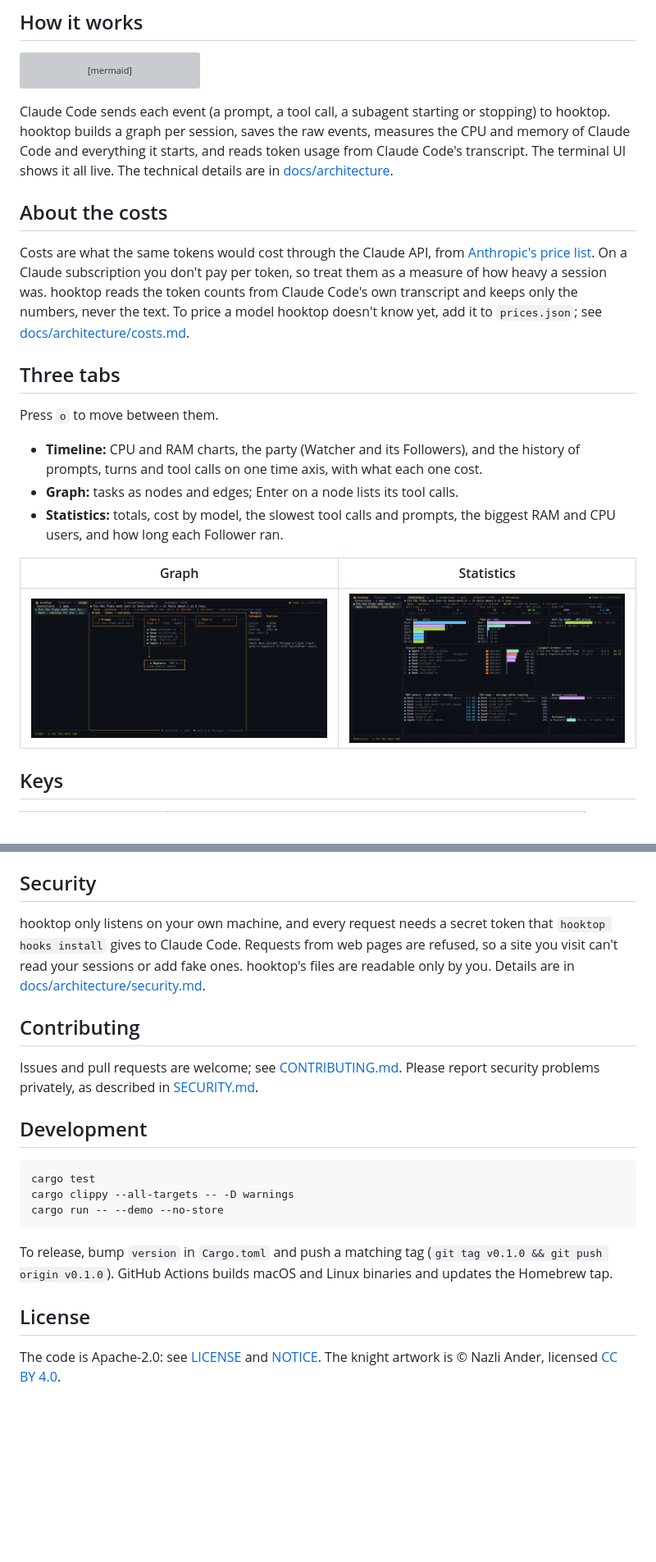
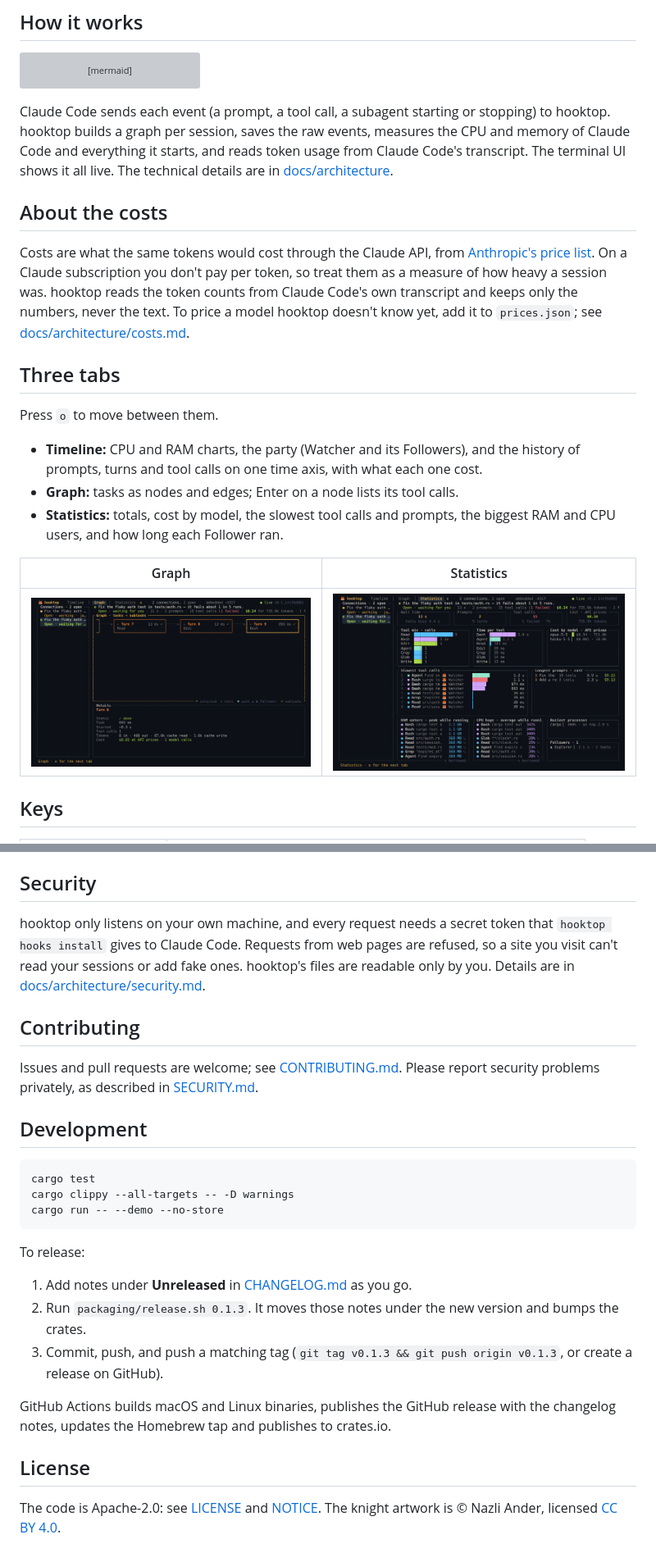
Before and after one commit to nazliander/hooktop, a Markdown page: README.md, 2 parts joined by grey strips. Shown at 82% size. GitHub-like rendering; pictures changed too: docs/graph.png, docs/stats.png; blank space fills up the shorter version; grey boxes are pictures that could not be loaded.

````diff
--- a/README.md
+++ b/README.md
@@ -60,7 +60,7 @@ Press `o` to move between them.
 
 | Graph | Statistics |
 |---|---|
-| ![Graph view](docs/graph.png) | ![Statistics view](docs/stats.png) |
+| ![Graph view](https://raw.githubusercontent.com/nazliander/hooktop/main/docs/graph.png) | ![Statistics view](https://raw.githubusercontent.com/nazliander/hooktop/main/docs/stats.png) |
 
 ## Keys
 
@@ -110,7 +110,13 @@ cargo clippy --all-targets -- -D warnings
 cargo run -- --demo --no-store
 ```
 
-To release, bump `version` in `Cargo.toml` and push a matching tag (`git tag v0.1.0 && git push origin v0.1.0`). GitHub Actions builds macOS and Linux binaries and updates the Homebrew tap.
+To release:
+
+1. Add notes under **Unreleased** in [CHANGELOG.md](https://github.com/nazliander/hooktop/blob/main/CHANGELOG.md) as you go.
+2. Run `packaging/release.sh 0.1.3`. It moves those notes under the new version and bumps the crates.
+3. Commit, push, and push a matching tag (`git tag v0.1.3 && git push origin v0.1.3`, or create a release on GitHub).
+
+GitHub Actions builds macOS and Linux binaries, publishes the GitHub release with the changelog notes, updates the Homebrew tap and publishes to crates.io.
 
 ## License
 
````
Also changed, not shown: other parts of README.md (+7 -7 lines), docs/timeline.png.
